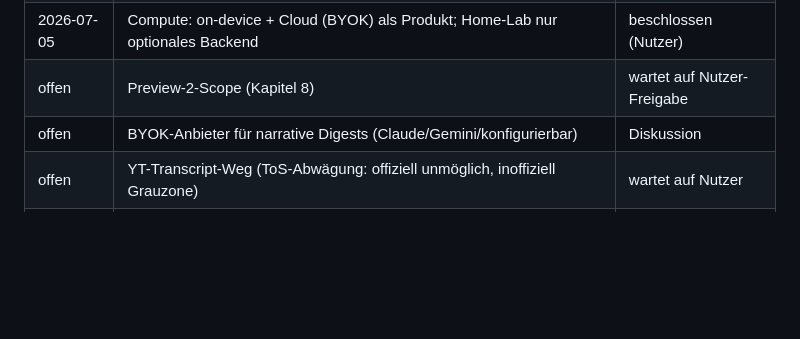
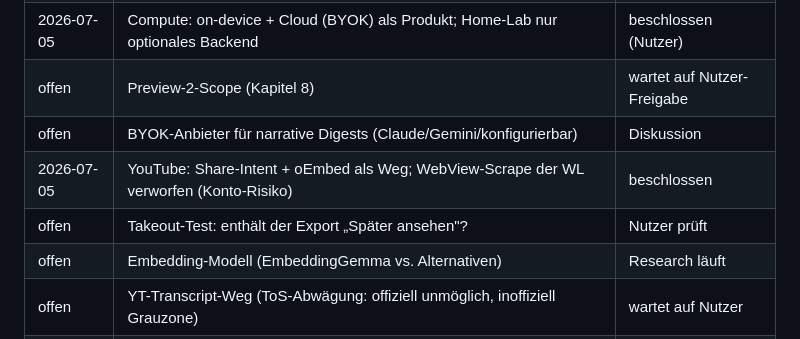
Before and after one commit to krausstt/openbrowsertabs, a Markdown page: docs/design/2026-07-05-enrichment-problemraum.md, the part around one of its changes. Rendered like a GitHub page; blank space fills up the shorter version.

```diff
--- a/docs/design/2026-07-05-enrichment-problemraum.md
+++ b/docs/design/2026-07-05-enrichment-problemraum.md
@@ -332,6 +366,9 @@ Datum, Downloads, Lizenz. Damit:
 | 2026-07-05 | Compute: on-device + Cloud (BYOK) als Produkt; Home-Lab nur optionales Backend | beschlossen (Nutzer) |
 | offen | Preview-2-Scope (Kapitel 8) | wartet auf Nutzer-Freigabe |
 | offen | BYOK-Anbieter für narrative Digests (Claude/Gemini/konfigurierbar) | Diskussion |
+| 2026-07-05 | YouTube: Share-Intent + oEmbed als Weg; WebView-Scrape der WL verworfen (Konto-Risiko) | beschlossen |
+| offen | Takeout-Test: enthält der Export „Später ansehen"? | Nutzer prüft |
+| offen | Embedding-Modell (EmbeddingGemma vs. Alternativen) | Research läuft |
 | offen | YT-Transcript-Weg (ToS-Abwägung: offiziell unmöglich, inoffiziell Grauzone) | wartet auf Nutzer |
 | offen | Takeout-Test: enthält der Playlist-Export Watch Later? | Nutzer macht Test-Export |
 | 2026-07-05 | YT-Ingestion primär via Share-Intent (ToS-sauber, geht schon) | empfohlen |
```
Also changed, not shown: other parts of docs/design/2026-07-05-enrichment-problemraum.md (+34 -0 lines).
